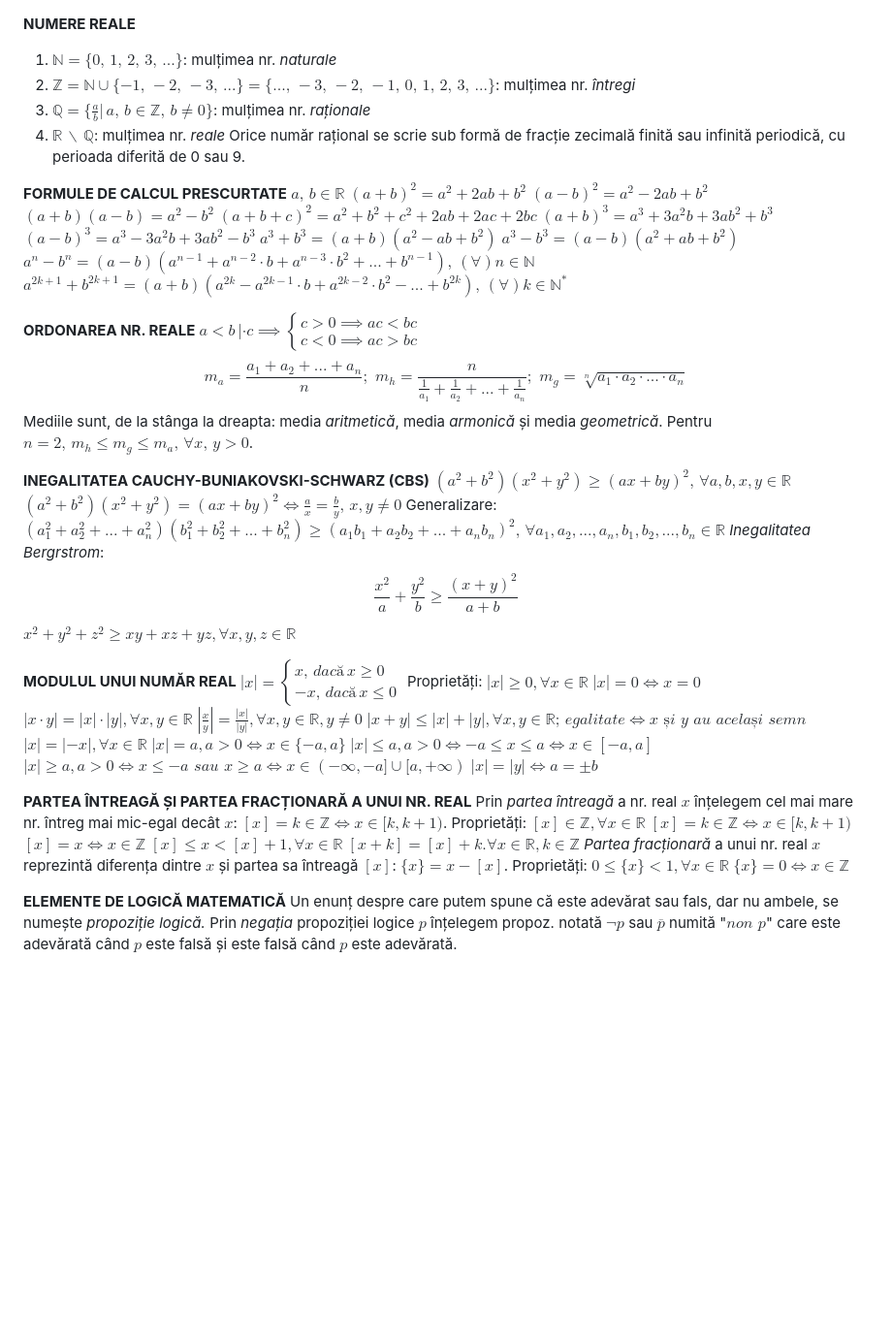
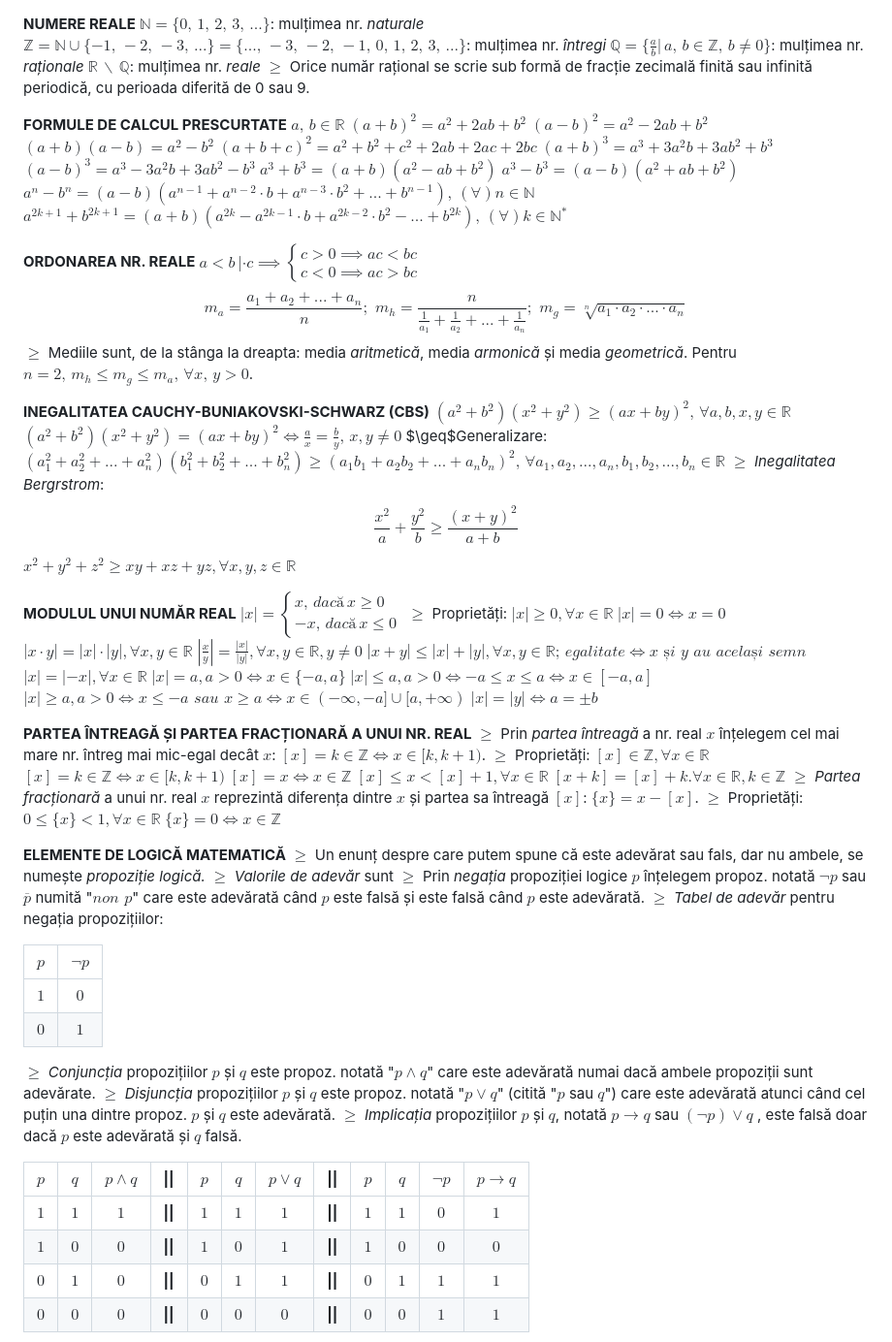
Before and after one commit to electro-volts/matrixzero.net, a Markdown page: sursa-compendiu.md, the part around one of its changes. Shown at 97% size. Rendered like a GitHub page; blank space fills up the shorter version.

Commit message:
adăugat propoziții logice, conectori logici, formule prepoziționale și definiția tautologiei; urmează predicatele și elementele de calcul specifice acestora

```diff
--- a/sursa-compendiu.md
+++ b/sursa-compendiu.md
@@ -1,10 +1,9 @@
 **NUMERE REALE**
-1) $\mathbb{N}=\{0,\,1,\,2,\,3,\,...\}$: mulțimea nr. *naturale*
-2) $\mathbb{Z}=\mathbb{N}\cup\{-1,\,-2,\,-3,\,...\}=\{...,\,-3,\,-2,\,-1,\,0,\,1,\,2,\,3,\,...\}$: mulțimea nr. *întregi*
-3) $\mathbb{Q}=\{\frac ab|\,a,\,b\in\mathbb{Z},\,b\neq0\}$: mulțimea nr. *raționale*
-4) $\mathbb{R}\,\backslash\,\mathbb{Q}$: mulțimea nr. *reale*
-	Orice număr rațional se scrie sub formă de fracție zecimală finită sau infinită periodică, cu
-perioada diferită de 0 sau 9.
+$\mathbb{N}=\{0,\,1,\,2,\,3,\,...\}$: mulțimea nr. *naturale*
+$\mathbb{Z}=\mathbb{N}\cup\{-1,\,-2,\,-3,\,...\}=\{...,\,-3,\,-2,\,-1,\,0,\,1,\,2,\,3,\,...\}$: mulțimea nr. *întregi*
+$\mathbb{Q}=\{\frac ab|\,a,\,b\in\mathbb{Z},\,b\neq0\}$: mulțimea nr. *raționale*
+$\mathbb{R}\,\backslash\,\mathbb{Q}$: mulțimea nr. *reale*
+$\geq$ Orice număr rațional se scrie sub formă de fracție zecimală finită sau infinită periodică, cu perioada diferită de 0 sau 9.
 
 **FORMULE DE CALCUL PRESCURTATE**
 $a,\,b\in\mathbb{R}$
@@ -22,21 +21,21 @@ $a^{2k+1}+b^{2k+1}=(a+b)(a^{2k}-a^{2k-1}\cdot b+a^{2k-2}\cdot b^2-...+b^{2k}),\,
 **ORDONAREA NR. REALE**
 $a<b\,|\cdot c\implies\begin{cases}c>0\implies ac<bc\\c<0\implies ac>bc\end{cases}$
 $$m_a=\frac{a_1+a_2+...+a_n}n;\,\,m_h=\frac n{\frac{1}{a_1}+\frac{1}{a_2}+...+\frac{1}{a_n}};\,\,m_g=\sqrt[n]{a_1\cdot a_2\cdot...\cdot a_n}$$
-	Mediile sunt, de la stânga la dreapta: media *aritmetică*, media *armonică* și media
- *geometrică*. Pentru $n=2,\,m_h\leq m_g\leq m_a,\,\forall x,\,y>0$.
+$\geq$ Mediile sunt, de la stânga la dreapta: media *aritmetică*, media *armonică* și media
+*geometrică*. Pentru $n=2,\,m_h\leq m_g\leq m_a,\,\forall x,\,y>0$.
 
 **INEGALITATEA CAUCHY-BUNIAKOVSKI-SCHWARZ (CBS)**
 $(a^2+b^2)(x^2+y^2)\geq(ax+by)^2,\,\forall a,b,x,y\in\mathbb{R}$
 $(a^2+b^2)(x^2+y^2)=(ax+by)^2\Longleftrightarrow\frac ax=\frac by,\,x,y\neq0$
-	Generalizare:
+$\geq$Generalizare:
 $(a_1^2+a_2^2+...+a_n^2)(b_1^2+b_2^2+...+b_n^2)\geq(a_1b_1+a_2b_2+...+a_nb_n)^2,\,\forall a_1,a_2,...,a_n,b_1,b_2,...,b_n\in\mathbb{R}$
-	*Inegalitatea Bergrstrom*:
+$\geq$ *Inegalitatea Bergrstrom*:
 $$\frac{x^2}a+\frac{y^2}b\geq\frac{(x+y)^2}{a+b}$$
 $x^2+y^2+z^2\geq xy+xz+yz,\forall x,y,z\in\mathbb{R}$
 
 **MODULUL UNUI NUMĂR REAL**
 $|x|=\begin{cases}x,\,dacă\,x\geq0\\-x,\,dacă\,x\leq0\end{cases}$
-	Proprietăți:
+$\geq$ Proprietăți:
 $|x|\geq0,\forall x\in\mathbb{R}$
 $|x|=0\Longleftrightarrow x=0$
 $|x\cdot y|=|x|\cdot|y|,\forall x,y\in\mathbb{R}$
@@ -48,22 +47,40 @@ $|x|\geq a,a>0\Longleftrightarrow x\leq-a\,\,sau\,\,x\geq a\Longleftrightarrow x
 $|x|=|y|\Longleftrightarrow a=\pm b$
 
 **PARTEA ÎNTREAGĂ ȘI PARTEA FRACȚIONARĂ A UNUI NR. REAL**
-	Prin *partea întreagă* a nr. real $x$ înțelegem cel mai mare nr. întreg mai mic-egal decât $x$:
- $[x]=k\in\mathbb{Z}\Longleftrightarrow x\in[k,k+1)$.
-	 Proprietăți:
+$\geq$ Prin *partea întreagă* a nr. real $x$ înțelegem cel mai mare nr. întreg mai mic-egal decât $x$:
+$[x]=k\in\mathbb{Z}\Longleftrightarrow x\in[k,k+1)$.
+$\geq$ Proprietăți:
 $[x]\in\mathbb{Z},\forall x\in\mathbb{R}$
 $[x]=k\in\mathbb{Z}\Longleftrightarrow x\in[k,k+1)$
 $[x]=x\Longleftrightarrow x\in\mathbb{Z}$
 $[x]\leq x<[x]+1,\forall x\in\mathbb{R}$
 $[x+k]=[x]+k.\forall x\in\mathbb{R},k\in\mathbb{Z}$
-	*Partea fracționară* a unui nr. real $x$ reprezintă diferența dintre $x$ și partea sa întreagă $[x]$:
+$\geq$ *Partea fracționară* a unui nr. real $x$ reprezintă diferența dintre $x$ și partea sa întreagă $[x]$:
 $\{x\}=x-[x]$.
-	Proprietăți:
+$\geq$ Proprietăți:
 $0\leq\{x\}<1,\forall x\in\mathbb{R}$
 $\{x\}=0\Longleftrightarrow x\in\mathbb{Z}$
 
 **ELEMENTE DE LOGICĂ MATEMATICĂ**
-	Un enunț despre care putem spune că este adevărat sau fals, dar nu ambele, se numește
- *propoziție logică.*
-	 Prin *negația* propoziției logice $p$ înțelegem propoz. notată $\neg p$ sau $\overline p$ numită "$non\,\,p$" care este
+$\geq$ Un enunț despre care putem spune că este adevărat sau fals, dar nu ambele, se numește
+*propoziție logică.*
+$\geq$ *Valorile de adevăr* sunt
+$\geq$ Prin *negația* propoziției logice $p$ înțelegem propoz. notată $\neg p$ sau $\overline p$ numită "$non\,\,p$" care este
 adevărată când $p$ este falsă și este falsă când $p$ este adevărată.
+$\geq$ *Tabel de adevăr* pentru negația propozițiilor:
+
+| $p$ | $\neg p$ |
+| :-: | :------: |
+| $1$ |   $0$    |
+| $0$ |   $1$    |
+$\geq$ *Conjuncția* propozițiilor $p$ și $q$ este propoz. notată "$p\land q$" care este adevărată numai dacă ambele propoziții sunt adevărate.
+$\geq$ *Disjuncția* propozițiilor $p$ și $q$ este propoz. notată "$p\lor q$" (citită "$p$ sau $q$") care este adevărată atunci când cel puțin una dintre propoz. $p$ și $q$ este adevărată.
+$\geq$ *Implicația* propozițiilor $p$ și $q$, notată $p\rightarrow q$ sau $(\neg p)\lor q$ , este falsă doar dacă $p$ este adevărată și $q$ falsă.
+
+| $p$ | $q$ | $p\land q$ | **\|\|** | $p$ | $q$ | $p\lor q$ | **\|\|** | $p$ | $q$ | $\neg p$ | $p\rightarrow q$ |
+| :-: | :-: | :--------: | :------: | :-: | :-: | :-------: | :------: | :-: | :-: | :------: | :--------------: |
+| $1$ | $1$ |    $1$     | **\|\|** | $1$ | $1$ |    $1$    | **\|\|** | $1$ | $1$ |   $0$    |       $1$        |
+| $1$ | $0$ |    $0$     | **\|\|** | $1$ | $0$ |    $1$    | **\|\|** | $1$ | $0$ |   $0$    |       $0$        |
+| $0$ | $1$ |    $0$     | **\|\|** | $0$ | $1$ |    $1$    | **\|\|** | $0$ | $1$ |   $1$    |       $1$        |
+| $0$ | $0$ |    $0$     | **\|\|** | $0$ | $0$ |    $0$    | **\|\|** | $0$ | $0$ |   $1$    |       $1$        |
+
```
Also changed, not shown: other parts of sursa-compendiu.md (+22 -0 lines).
